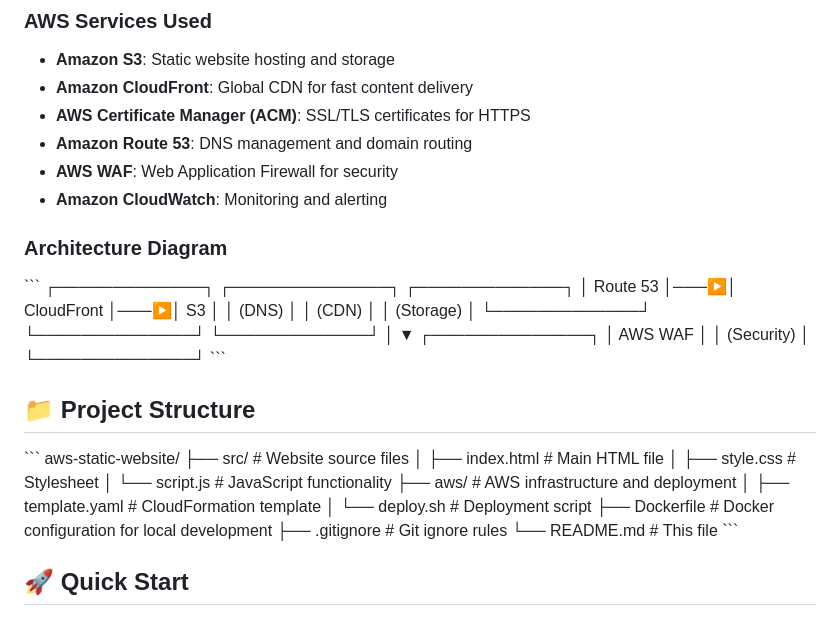
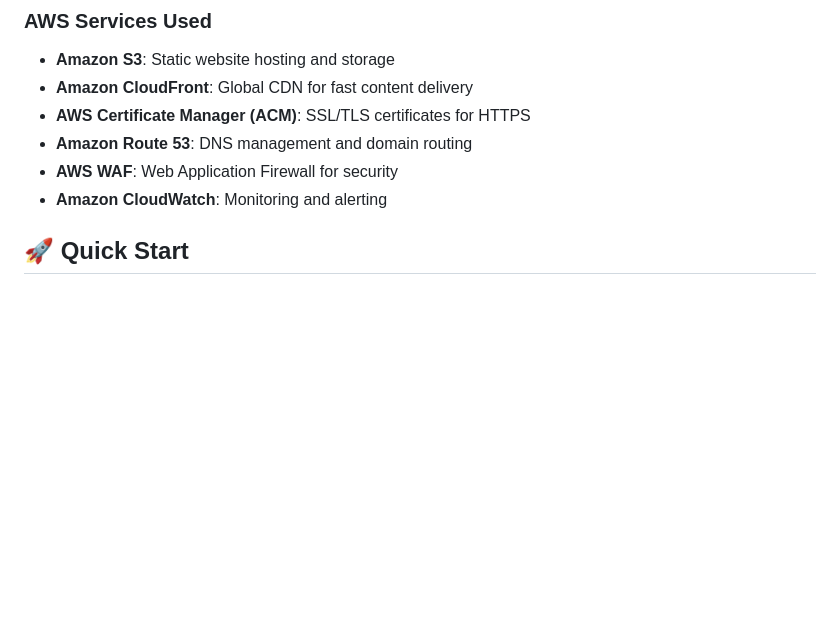
Before and after one commit to daultanigaurav/aws-static-website, a Markdown page: README.md, the part around the change. GitHub-like rendering; blank space fills up the shorter version.

```diff
--- a/README.md
+++ b/README.md
@@ -14,37 +14,6 @@ This project implements a modern static website hosting solution on AWS with the
 - **Amazon Route 53**: DNS management and domain routing
 - **AWS WAF**: Web Application Firewall for security
 - **Amazon CloudWatch**: Monitoring and alerting
-
-### Architecture Diagram
-
-\`\`\`
-┌─────────────┐    ┌──────────────┐    ┌─────────────┐
-│   Route 53  │───▶│  CloudFront  │───▶│     S3      │
-│    (DNS)    │    │    (CDN)     │    │  (Storage)  │
-└─────────────┘    └──────────────┘    └─────────────┘
-                           │
-                           ▼
-                   ┌──────────────┐
-                   │   AWS WAF    │
-                   │ (Security)   │
-                   └──────────────┘
-\`\`\`
-
-## 📁 Project Structure
-
-\`\`\`
-aws-static-website/
-├── src/                          # Website source files
-│   ├── index.html               # Main HTML file
-│   ├── style.css                # Stylesheet
-│   └── script.js                # JavaScript functionality
-├── aws/                         # AWS infrastructure and deployment
-│   ├── template.yaml            # CloudFormation template
-│   └── deploy.sh                # Deployment script
-├── Dockerfile                   # Docker configuration for local development
-├── .gitignore                   # Git ignore rules
-└── README.md                    # This file
-\`\`\`
 
 ## 🚀 Quick Start
 
```
